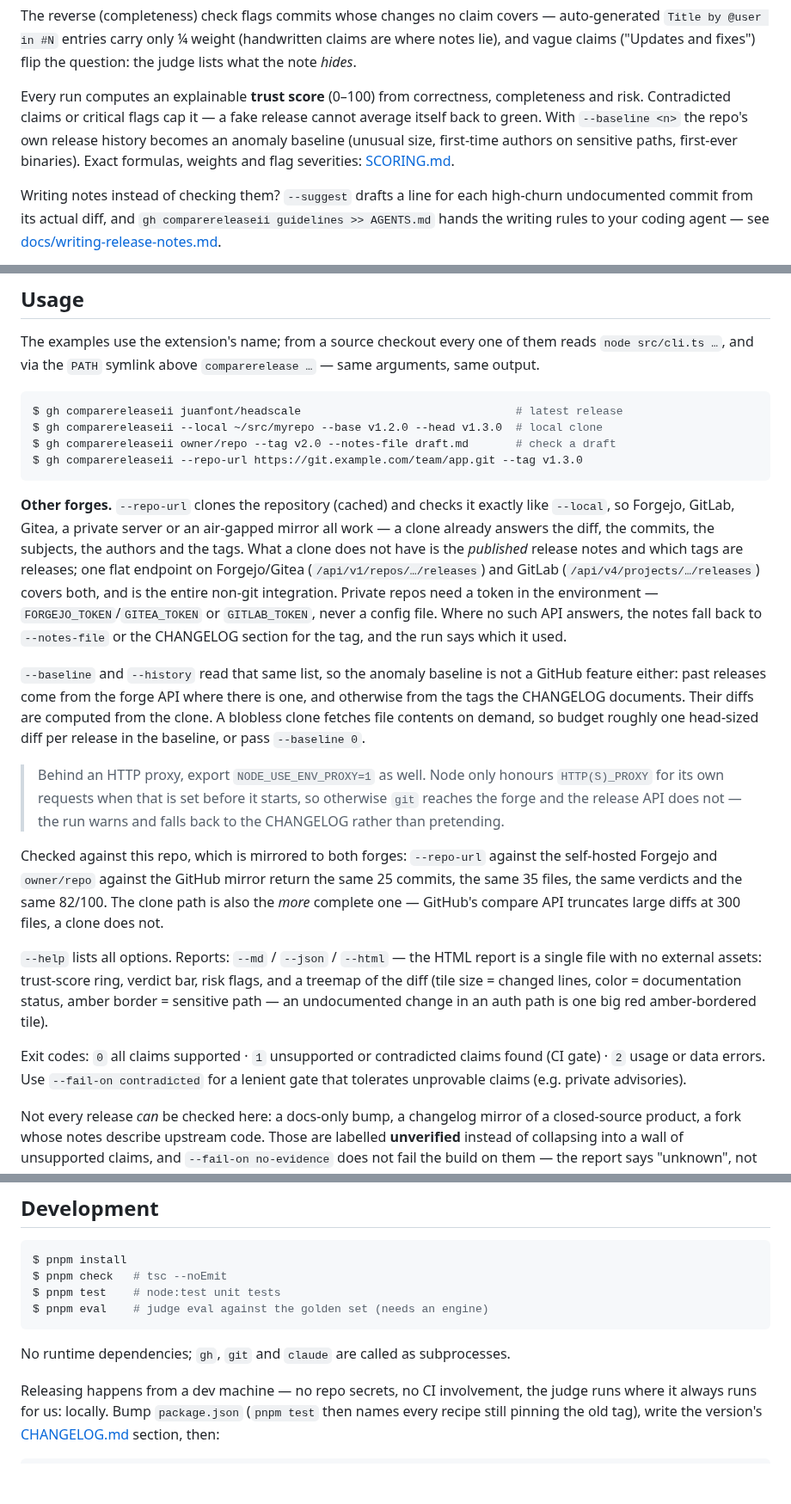
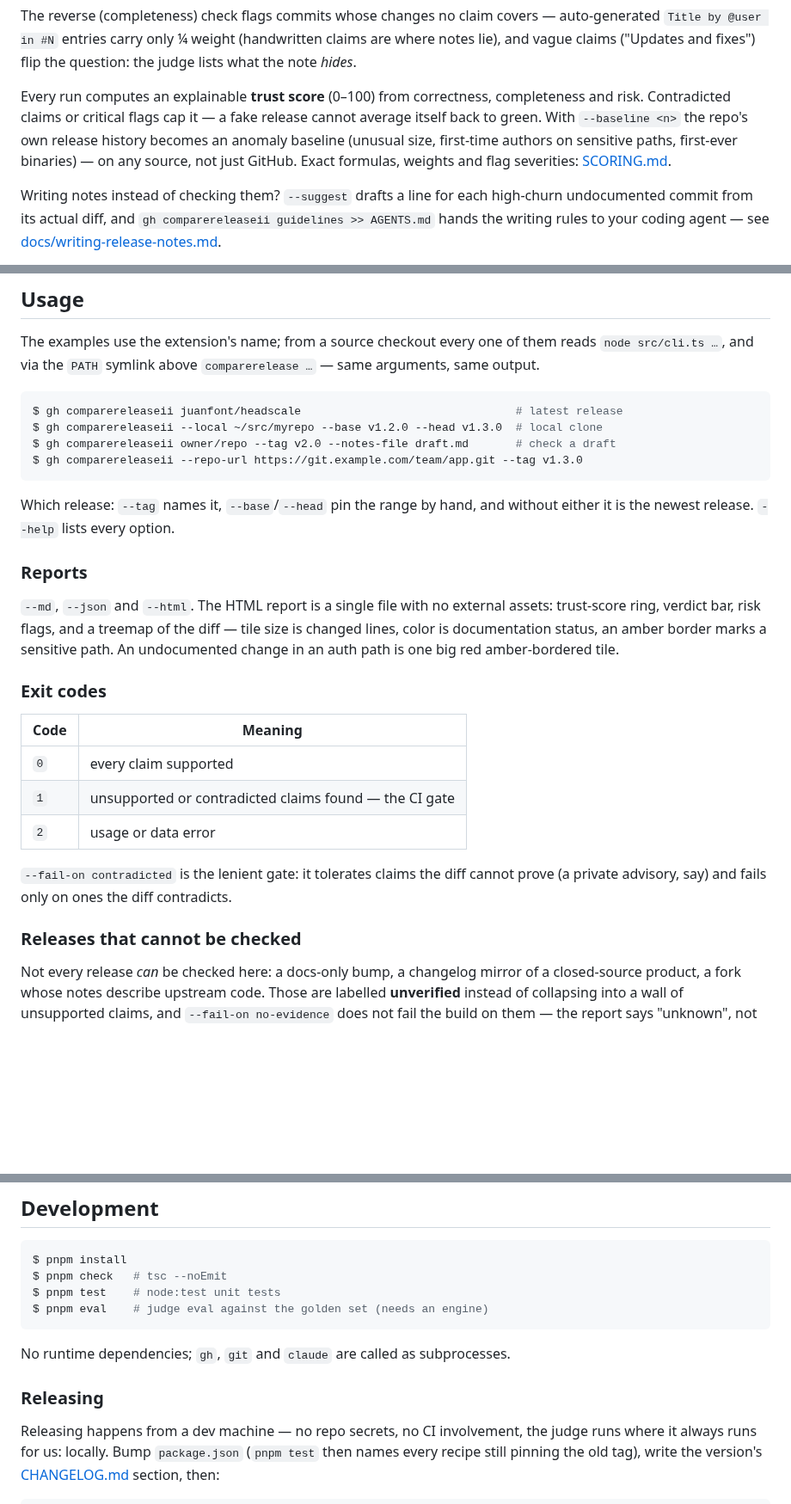
Before and after one commit to bmmmm/comparereleaseii, a Markdown page: README.md, 3 parts joined by grey strips. Shown at 86% size. Drawn GitHub-style; blank space fills up the shorter version.

````diff
--- a/README.md
+++ b/README.md
@@ -84,10 +124,10 @@ fixes") flip the question: the judge lists what the note *hides*.
 
 Every run computes an explainable **trust score** (0–100) from correctness,
 completeness and risk. Contradicted claims or critical flags cap it — a fake
-release cannot average itself back to green. With `--baseline <n>` the
-repo's own release history becomes an anomaly baseline (unusual size,
-first-time authors on sensitive paths, first-ever binaries). Exact
-formulas, weights and flag severities: [SCORING.md](SCORING.md).
+release cannot average itself back to green. With `--baseline <n>` the repo's
+own release history becomes an anomaly baseline (unusual size, first-time
+authors on sensitive paths, first-ever binaries) — on any source, not just
+GitHub. Exact formulas, weights and flag severities: [SCORING.md](SCORING.md).
 
 Writing notes instead of checking them? `--suggest` drafts a line for each
 high-churn undocumented commit from its actual diff, and
@@ -108,46 +148,30 @@ $ gh comparereleaseii owner/repo --tag v2.0 --notes-file draft.md       # check
 $ gh comparereleaseii --repo-url https://git.example.com/team/app.git --tag v1.3.0
 ```
 
-**Other forges.** `--repo-url` clones the repository (cached) and checks it
-exactly like `--local`, so Forgejo, GitLab, Gitea, a private server or an
-air-gapped mirror all work — a clone already answers the diff, the commits,
-the subjects, the authors and the tags. What a clone does not have is the
-*published* release notes and which tags are releases; one flat endpoint on
-Forgejo/Gitea (`/api/v1/repos/…/releases`) and GitLab
-(`/api/v4/projects/…/releases`) covers both, and is the entire non-git
-integration. Private repos need a token in the environment —
-`FORGEJO_TOKEN`/`GITEA_TOKEN` or `GITLAB_TOKEN`, never a config file. Where
-no such API answers, the notes fall back to `--notes-file` or the CHANGELOG
-section for the tag, and the run says which it used.
+Which release: `--tag` names it, `--base`/`--head` pin the range by hand, and
+without either it is the newest release. `--help` lists every option.
 
-`--baseline` and `--history` read that same list, so the anomaly baseline is
-not a GitHub feature either: past releases come from the forge API where there
-is one, and otherwise from the tags the CHANGELOG documents. Their diffs are
-computed from the clone. A blobless clone fetches file contents on demand, so
-budget roughly one head-sized diff per release in the baseline, or pass
-`--baseline 0`.
+### Reports
 
-> Behind an HTTP proxy, export `NODE_USE_ENV_PROXY=1` as well. Node only
-> honours `HTTP(S)_PROXY` for its own requests when that is set before it
-> starts, so otherwise `git` reaches the forge and the release API does not —
-> the run warns and falls back to the CHANGELOG rather than pretending.
+`--md`, `--json` and `--html`. The HTML report is a single file with no
+external assets: trust-score ring, verdict bar, risk flags, and a treemap of
+the diff — tile size is changed lines, color is documentation status, an
+amber border marks a sensitive path. An undocumented change in an auth path is
+one big red amber-bordered tile.
 
-Checked
-against this repo, which is mirrored to both forges: `--repo-url` against the
-self-hosted Forgejo and `owner/repo` against the GitHub mirror return the same
-25 commits, the same 35 files, the same verdicts and the same 82/100. The
-clone path is also the *more* complete one — GitHub's compare API truncates
-large diffs at 300 files, a clone does not.
+### Exit codes
 
-`--help` lists all options. Reports: `--md` / `--json` / `--html` — the HTML
-report is a single file with no external assets: trust-score ring, verdict
-bar, risk flags, and a treemap of the diff (tile size = changed lines, color
-= documentation status, amber border = sensitive path — an undocumented
-change in an auth path is one big red amber-bordered tile).
+| Code | Meaning |
+|---|---|
+| `0` | every claim supported |
+| `1` | unsupported or contradicted claims found — the CI gate |
+| `2` | usage or data error |
 
-Exit codes: `0` all claims supported · `1` unsupported or contradicted claims
-found (CI gate) · `2` usage or data errors. Use `--fail-on contradicted` for a
-lenient gate that tolerates unprovable claims (e.g. private advisories).
+`--fail-on contradicted` is the lenient gate: it tolerates claims the diff
+cannot prove (a private advisory, say) and fails only on ones the diff
+contradicts.
+
+### Releases that cannot be checked
 
 Not every release *can* be checked here: a docs-only bump, a changelog mirror
 of a closed-source product, a fork whose notes describe upstream code. Those
@@ -248,6 +276,8 @@ $ pnpm eval    # judge eval against the golden set (needs an engine)
 
 No runtime dependencies; `gh`, `git` and `claude` are called as subprocesses.
 
+### Releasing
+
 Releasing happens from a dev machine — no repo secrets, no CI involvement,
 the judge runs where it always runs for us: locally. Bump `package.json`
 (`pnpm test` then names every recipe still pinning the old tag), write the
````
Also changed, not shown: other parts of README.md (+49 -5 lines).
